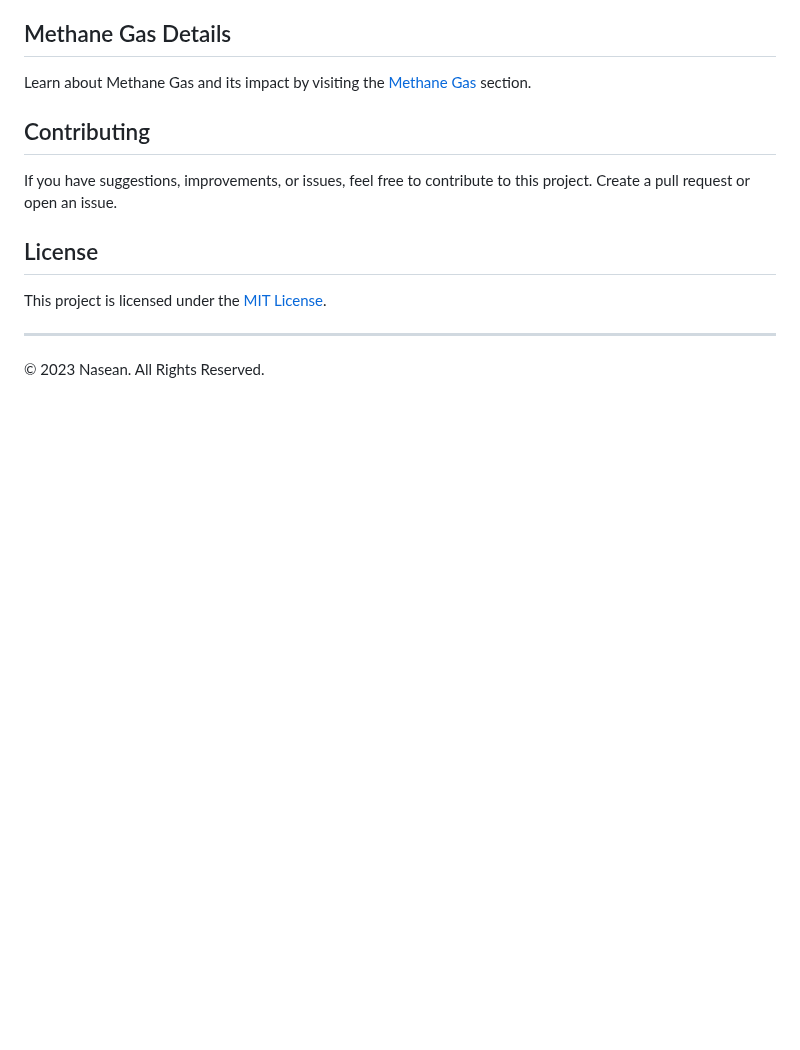
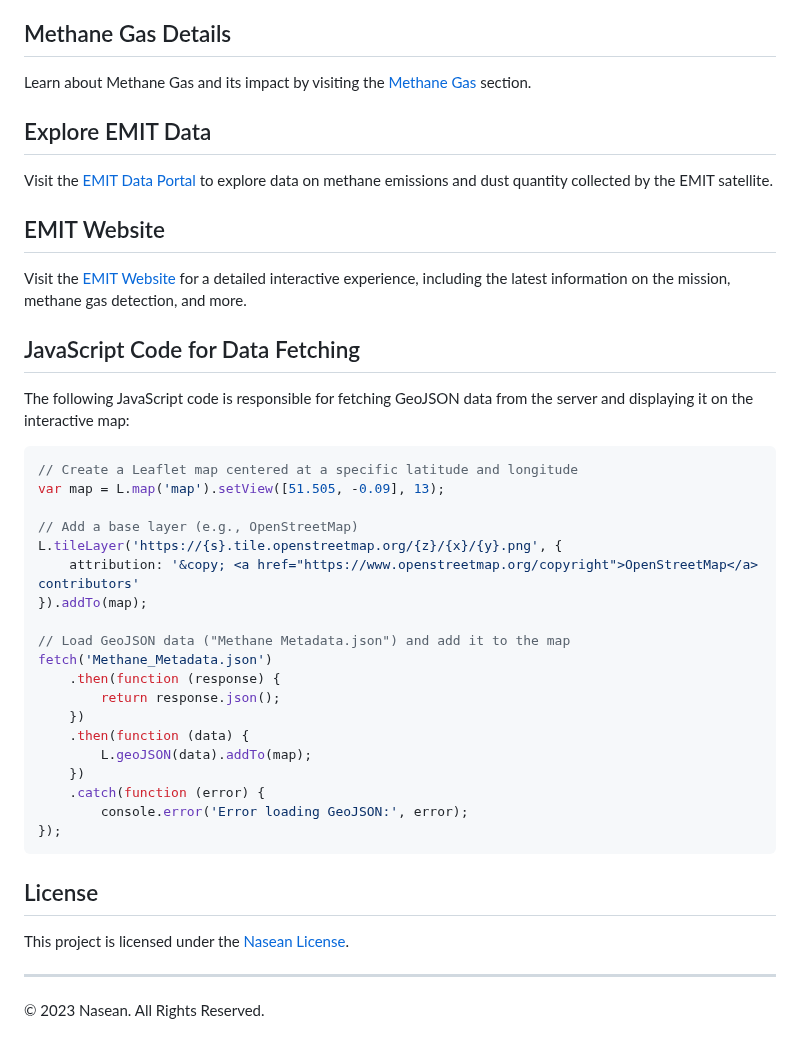
Before and after one commit to Thadzy/Nasaspaceapp2023, a Markdown page: README.md, the part around the change. Drawn GitHub-style; blank space fills up the shorter version.

````diff
--- a/README.md
+++ b/README.md
@@ -49,13 +49,43 @@ Explore the [Dust Quantity](DustQuantity.html) section to learn more about the m
 
 Learn about Methane Gas and its impact by visiting the [Methane Gas](MethaneGas.html) section.
 
-## Contributing
+## Explore EMIT Data
 
-If you have suggestions, improvements, or issues, feel free to contribute to this project. Create a pull request or open an issue.
+Visit the [EMIT Data Portal](https://earth.jpl.nasa.gov/emit/data/data-portal/coverage-and-forecasts/) to explore data on methane emissions and dust quantity collected by the EMIT satellite.
+
+## EMIT Website
+
+Visit the [EMIT Website](#) for a detailed interactive experience, including the latest information on the mission, methane gas detection, and more.
+
+## JavaScript Code for Data Fetching
+
+The following JavaScript code is responsible for fetching GeoJSON data from the server and displaying it on the interactive map:
+
+```javascript
+// Create a Leaflet map centered at a specific latitude and longitude
+var map = L.map('map').setView([51.505, -0.09], 13);
+
+// Add a base layer (e.g., OpenStreetMap)
+L.tileLayer('https://{s}.tile.openstreetmap.org/{z}/{x}/{y}.png', {
+    attribution: '&copy; <a href="https://www.openstreetmap.org/copyright">OpenStreetMap</a> contributors'
+}).addTo(map);
+
+// Load GeoJSON data ("Methane Metadata.json") and add it to the map
+fetch('Methane_Metadata.json')
+    .then(function (response) {
+        return response.json();
+    })
+    .then(function (data) {
+        L.geoJSON(data).addTo(map);
+    })
+    .catch(function (error) {
+        console.error('Error loading GeoJSON:', error);
+});
+```
 
 ## License
 
-This project is licensed under the [MIT License](LICENSE).
+This project is licensed under the [Nasean License](LICENSE).
 
 ---
 
````
